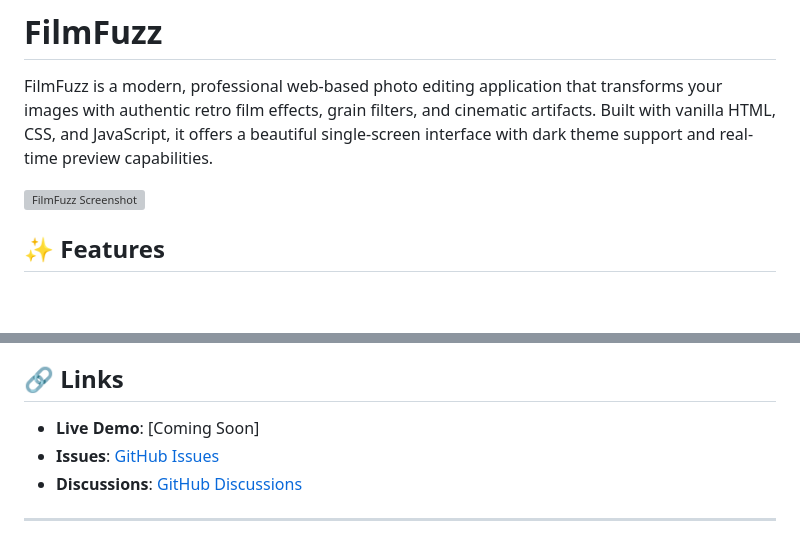
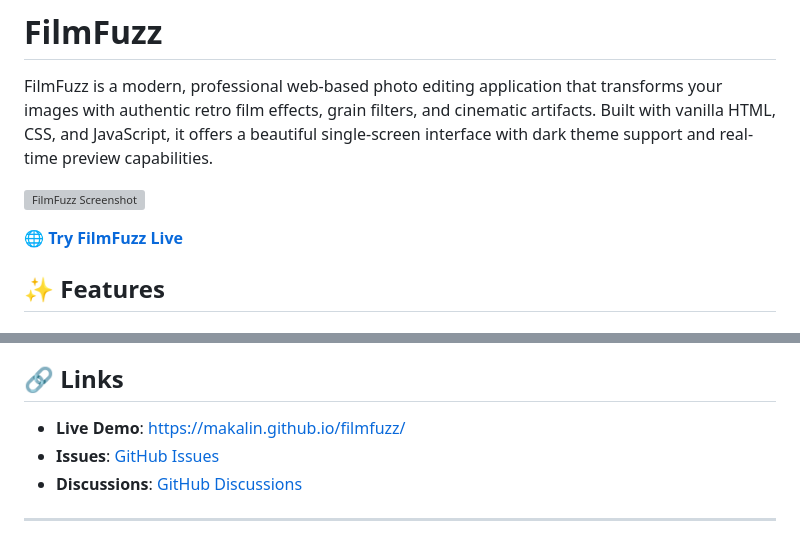
Before and after one commit to makalin/filmfuzz, a Markdown page: README.md, 2 parts joined by grey strips. Drawn GitHub-style; blank space fills up the shorter version; grey boxes are pictures that could not be loaded.

```diff
--- a/README.md
+++ b/README.md
@@ -3,6 +3,8 @@
 FilmFuzz is a modern, professional web-based photo editing application that transforms your images with authentic retro film effects, grain filters, and cinematic artifacts. Built with vanilla HTML, CSS, and JavaScript, it offers a beautiful single-screen interface with dark theme support and real-time preview capabilities.
 
 ![FilmFuzz Screenshot](https://via.placeholder.com/800x400/667eea/ffffff?text=FilmFuzz+Professional+Photo+Effects)
+
+**[🌐 Try FilmFuzz Live](https://makalin.github.io/filmfuzz/)**
 
 ## ✨ Features
 
@@ -176,7 +178,7 @@ This project is licensed under the MIT License - see the [LICENSE](LICENSE) file
 
 ## 🔗 Links
 
-- **Live Demo**: [Coming Soon]
+- **Live Demo**: [https://makalin.github.io/filmfuzz/](https://makalin.github.io/filmfuzz/)
 - **Issues**: [GitHub Issues](https://github.com/makalin/filmfuzz/issues)
 - **Discussions**: [GitHub Discussions](https://github.com/makalin/filmfuzz/discussions)
 
```
